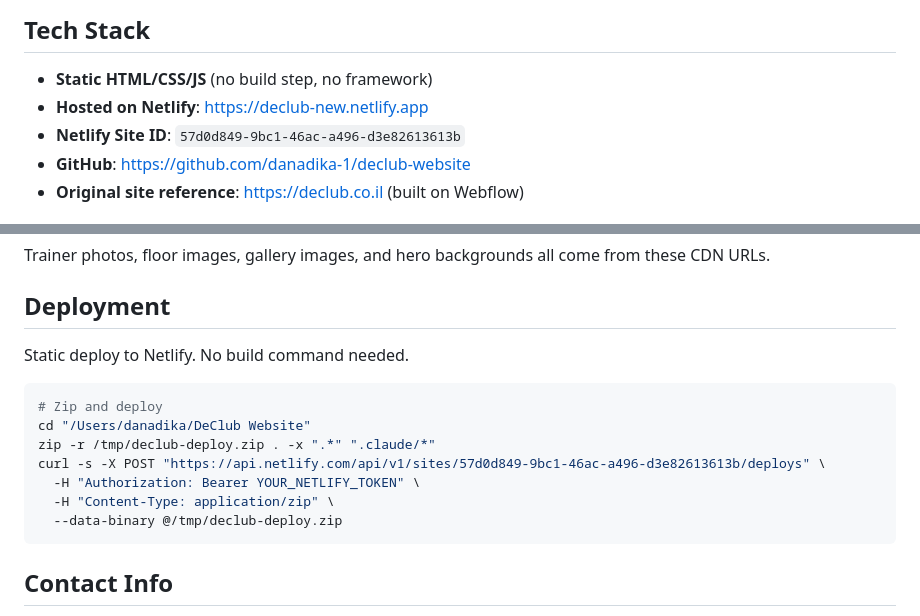
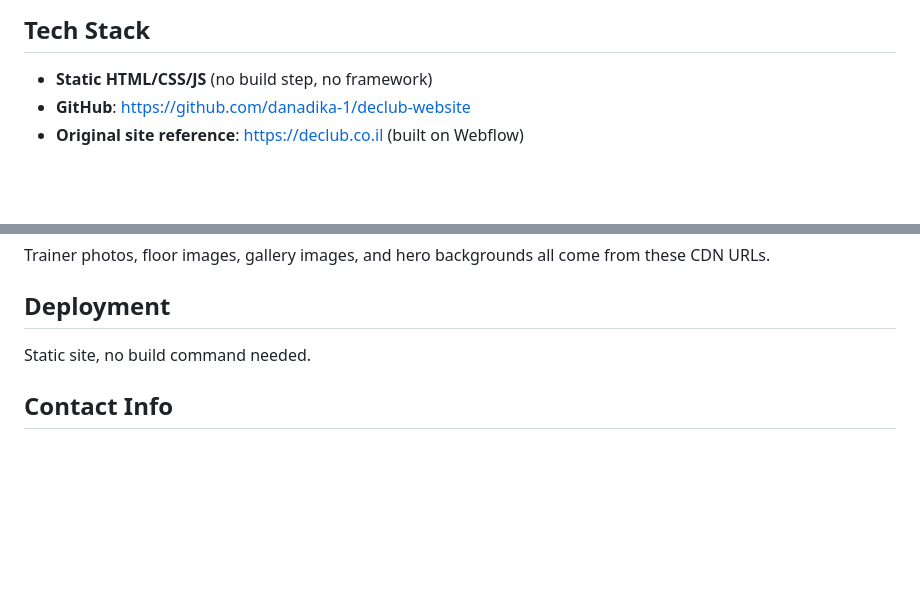
Before and after one commit to De-Club-TLV/declub-website-new, a Markdown page: CLAUDE.md, 2 parts joined by grey strips. Rendered like a GitHub page; blank space fills up the shorter version.

Commit message:
Remove Netlify deployment details from CLAUDE.md
Removed hosted URL, site ID, and Netlify deploy script in preparation for redeployment to a new platform.

https://claude.ai/code/session_01Mhu2KsutEmGaVbH1XRhHG2

````diff
--- a/CLAUDE.md
+++ b/CLAUDE.md
@@ -5,8 +5,6 @@ De Club is a wellness club in Tel Aviv (2 Bar-Giyora St.) combining boxing, move
 
 ## Tech Stack
 - **Static HTML/CSS/JS** (no build step, no framework)
-- **Hosted on Netlify**: https://declub-new.netlify.app
-- **Netlify Site ID**: `57d0d849-9bc1-46ac-a496-d3e82613613b`
 - **GitHub**: https://github.com/danadika-1/declub-website
 - **Original site reference**: https://declub.co.il (built on Webflow)
 
@@ -63,17 +61,7 @@ All images are hotlinked from the original Webflow CDN:
 Trainer photos, floor images, gallery images, and hero backgrounds all come from these CDN URLs.
 
 ## Deployment
-Static deploy to Netlify. No build command needed.
-
-```bash
-# Zip and deploy
-cd "/Users/danadika/DeClub Website"
-zip -r /tmp/declub-deploy.zip . -x ".*" ".claude/*"
-curl -s -X POST "https://api.netlify.com/api/v1/sites/57d0d849-9bc1-46ac-a496-d3e82613613b/deploys" \
-  -H "Authorization: Bearer YOUR_NETLIFY_TOKEN" \
-  -H "Content-Type: application/zip" \
-  --data-binary @/tmp/declub-deploy.zip
-```
+Static site, no build command needed.
 
 ## Contact Info
 - **Phone**: +972542077057
````
